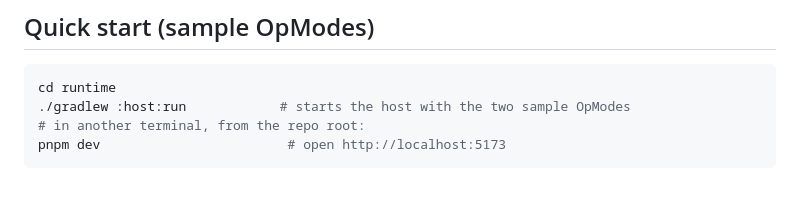
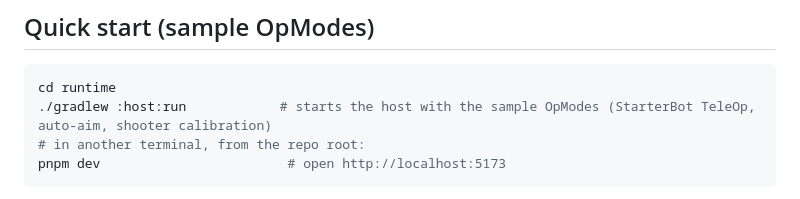
Before and after one commit to camels-hump-coders/biobuzz-digital-twin, a Markdown page: runtime/README.md, the part around the change. GitHub-like rendering.

````diff
--- a/runtime/README.md
+++ b/runtime/README.md
@@ -16,7 +16,7 @@ From the repo root, `pnpm sim --team /path/to/FtcRobotController` does everythin
 
 ```bash
 cd runtime
-./gradlew :host:run            # starts the host with the two sample OpModes
+./gradlew :host:run            # starts the host with the sample OpModes (StarterBot TeleOp, auto-aim, shooter calibration)
 # in another terminal, from the repo root:
 pnpm dev                        # open http://localhost:5173
 ```
````
Also changed, not shown: README.md (+15 -3 lines), skills/biobuzz-twin/SKILL.md (+19 -0 lines), docs/screenshots/shooter-calibration.png (added), 8 other files.
